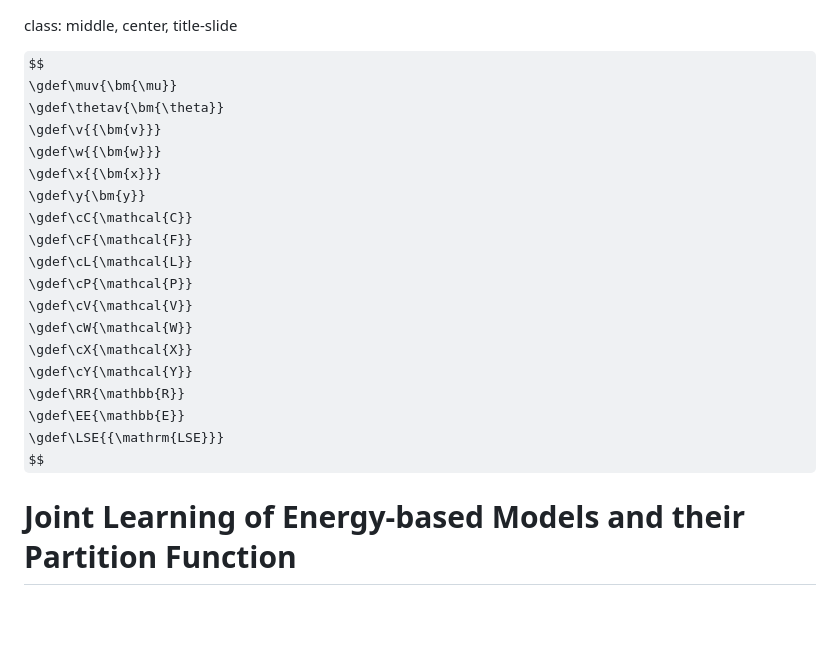
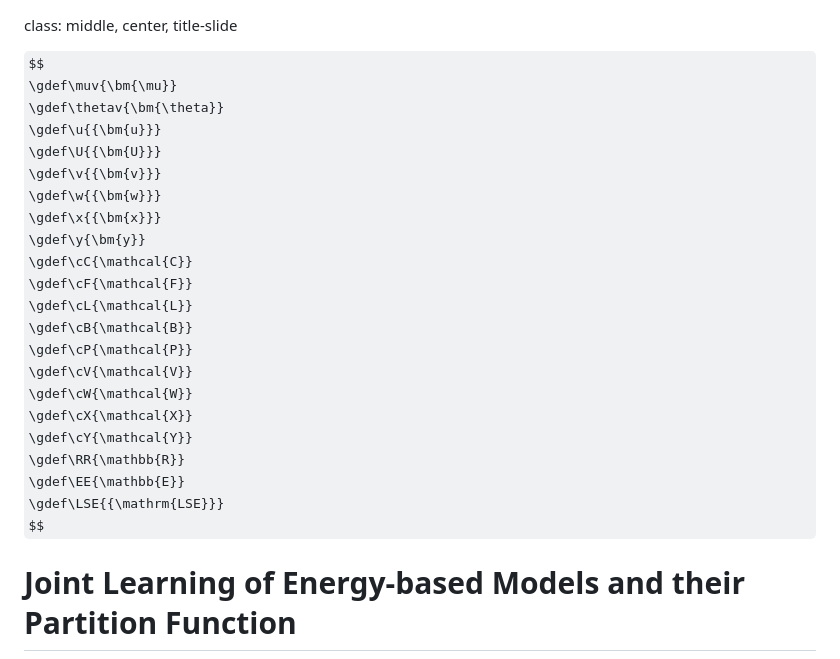
Before and after one commit to mblondel/talks, a Markdown page: ebm.md, the part around the change printed below. Drawn GitHub-style; some formulas as TeX source; blank space fills up the shorter version.

```diff
--- a/ebm.md
+++ b/ebm.md
@@ -3,6 +3,8 @@ class: middle, center, title-slide
 $$
 \gdef\muv{\bm{\mu}}
 \gdef\thetav{\bm{\theta}}
+\gdef\u{{\bm{u}}}
+\gdef\U{{\bm{U}}}
 \gdef\v{{\bm{v}}}
 \gdef\w{{\bm{w}}}
 \gdef\x{{\bm{x}}}
@@ -10,6 +12,7 @@ $$
 \gdef\cC{\mathcal{C}}
 \gdef\cF{\mathcal{F}}
 \gdef\cL{\mathcal{L}}
+\gdef\cB{\mathcal{B}}
 \gdef\cP{\mathcal{P}}
 \gdef\cV{\mathcal{V}}
 \gdef\cW{\mathcal{W}}
```
Also changed, not shown: other parts of ebm.md (+103 -5 lines).
